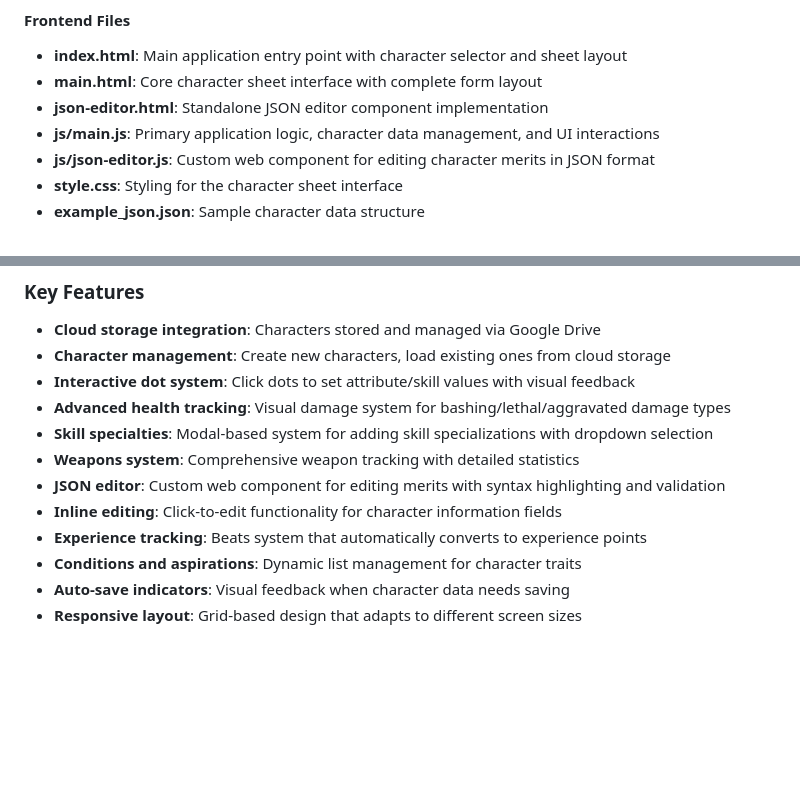
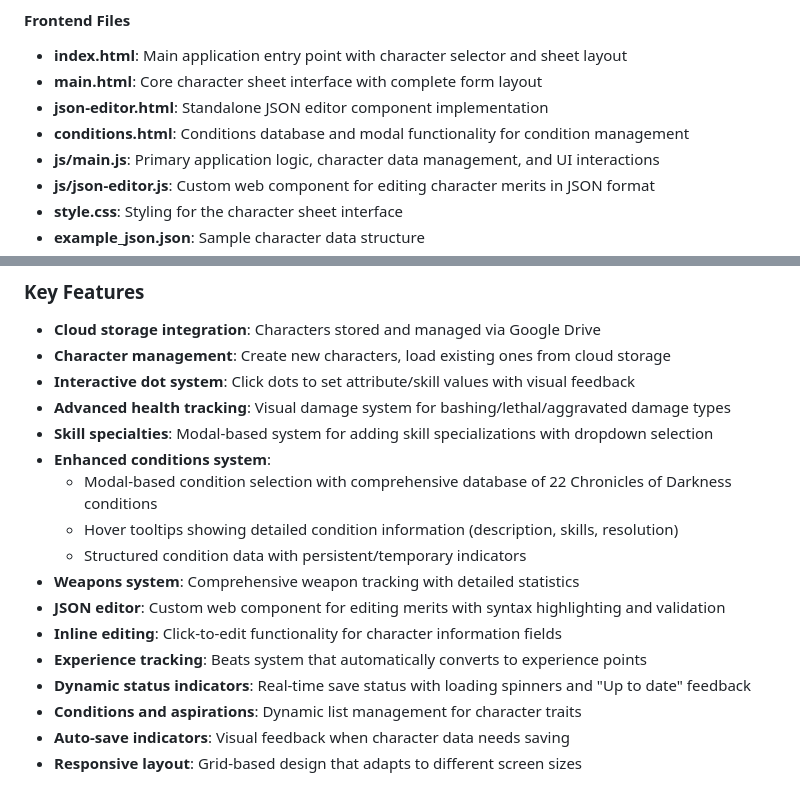
Before and after one commit to jukkaturunen/charactereditor, a Markdown page: CLAUDE.md, 2 parts joined by grey strips. GitHub-like rendering; blank space fills up the shorter version.

```diff
--- a/CLAUDE.md
+++ b/CLAUDE.md
@@ -14,6 +14,7 @@ This is a web-based character sheet editor for World of Darkness tabletop RPG. T
 - **index.html**: Main application entry point with character selector and sheet layout
 - **main.html**: Core character sheet interface with complete form layout
 - **json-editor.html**: Standalone JSON editor component implementation
+- **conditions.html**: Conditions database and modal functionality for condition management
 - **js/main.js**: Primary application logic, character data management, and UI interactions
 - **js/json-editor.js**: Custom web component for editing character merits in JSON format
 - **style.css**: Styling for the character sheet interface
@@ -50,10 +51,15 @@ The application uses a comprehensive JSON data structure to represent characters
 - **Interactive dot system**: Click dots to set attribute/skill values with visual feedback
 - **Advanced health tracking**: Visual damage system for bashing/lethal/aggravated damage types
 - **Skill specialties**: Modal-based system for adding skill specializations with dropdown selection
+- **Enhanced conditions system**:
+  - Modal-based condition selection with comprehensive database of 22 Chronicles of Darkness conditions
+  - Hover tooltips showing detailed condition information (description, skills, resolution)
+  - Structured condition data with persistent/temporary indicators
 - **Weapons system**: Comprehensive weapon tracking with detailed statistics
 - **JSON editor**: Custom web component for editing merits with syntax highlighting and validation
 - **Inline editing**: Click-to-edit functionality for character information fields
 - **Experience tracking**: Beats system that automatically converts to experience points
+- **Dynamic status indicators**: Real-time save status with loading spinners and "Up to date" feedback
 - **Conditions and aspirations**: Dynamic list management for character traits
 - **Auto-save indicators**: Visual feedback when character data needs saving
 - **Responsive layout**: Grid-based design that adapts to different screen sizes
```
Also changed, not shown: other parts of CLAUDE.md (+41 -0 lines).
